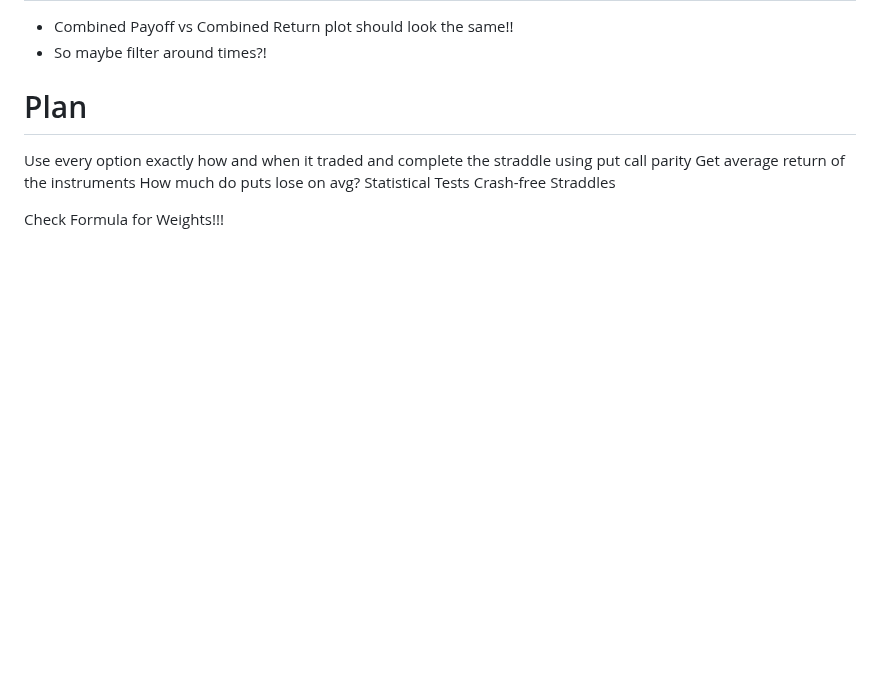
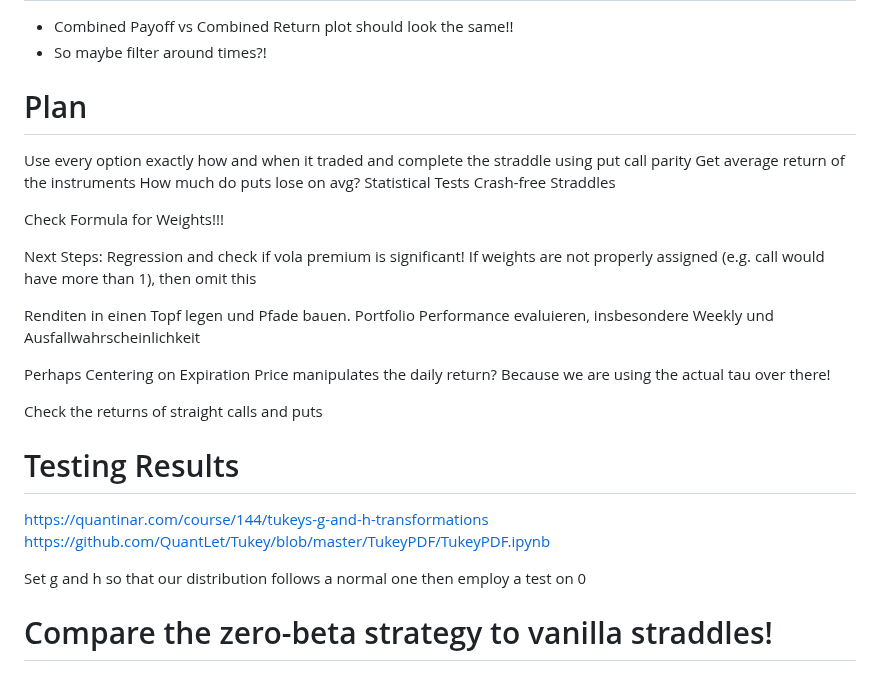
Before and after one commit to QuantLet/Option-Risk-Premia, a Markdown page: notes.md, the part around the change. Rendered like a GitHub page; blank space fills up the shorter version.

Commit message:
some note additions

```diff
--- a/notes.md
+++ b/notes.md
@@ -122,3 +122,23 @@ Statistical Tests
 Crash-free Straddles
 
 Check Formula for Weights!!!
+
+Next Steps:
+Regression and check if vola premium is significant!
+If weights are not properly assigned (e.g. call would have more than 1), then omit this
+
+Renditen in einen Topf legen und Pfade bauen. Portfolio Performance evaluieren, insbesondere Weekly und Ausfallwahrscheinlichkeit
+
+Perhaps Centering on Expiration Price manipulates the daily return? Because we are using the actual tau over there!
+
+Check the returns of straight calls and puts
+
+
+# Testing Results
+https://quantinar.com/course/144/tukeys-g-and-h-transformations
+https://github.com/QuantLet/Tukey/blob/master/TukeyPDF/TukeyPDF.ipynb
+
+Set g and h so that our distribution follows a normal one
+then employ a test on 0
+
+# Compare the zero-beta strategy to vanilla straddles!
```
